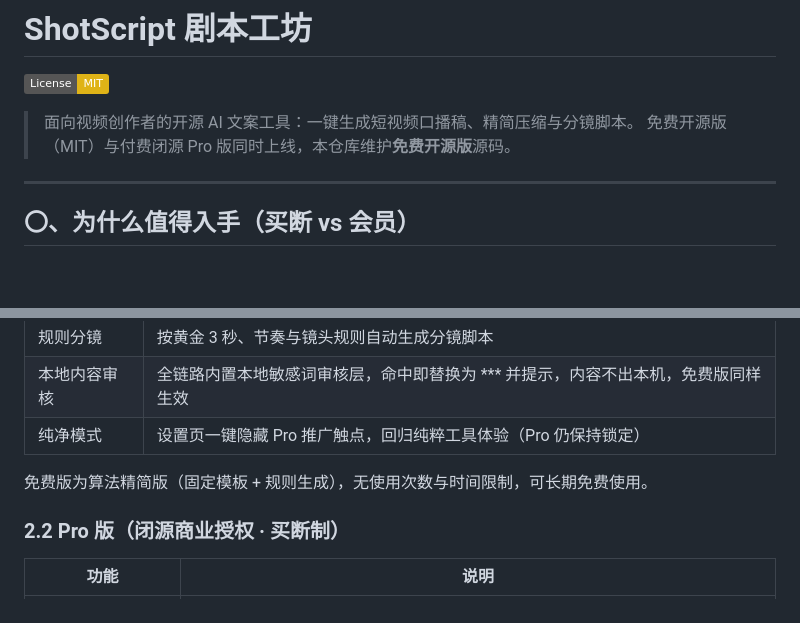
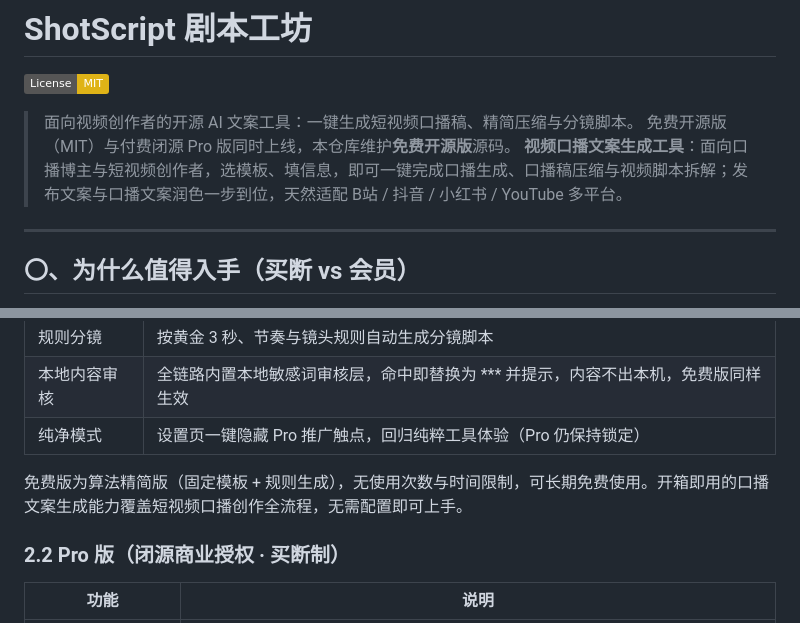
Before and after one commit to perro20120812/shotscript, a Markdown page: README.md, 2 parts joined by grey strips. Drawn GitHub-style; badges without logos; blank space fills up the shorter version.

Commit message:
docs: 增强搜索可发现性，补充口播/文案生成关键词

```diff
--- a/README.md
+++ b/README.md
@@ -15,6 +15,7 @@ AIGC:
 
 > 面向视频创作者的开源 AI 文案工具：一键生成短视频口播稿、精简压缩与分镜脚本。
 > 免费开源版（MIT）与付费闭源 Pro 版同时上线，本仓库维护**免费开源版**源码。
+> **视频口播文案生成工具**：面向口播博主与短视频创作者，选模板、填信息，即可一键完成口播生成、口播稿压缩与视频脚本拆解；发布文案与口播文案润色一步到位，天然适配 B站 / 抖音 / 小红书 / YouTube 多平台。
 
 ---
 
@@ -80,7 +81,7 @@ AIGC:
 | 本地内容审核 | 全链路内置本地敏感词审核层，命中即替换为 *** 并提示，内容不出本机，免费版同样生效 |
 | 纯净模式 | 设置页一键隐藏 Pro 推广触点，回归纯粹工具体验（Pro 仍保持锁定） |
 
-免费版为算法精简版（固定模板 + 规则生成），无使用次数与时间限制，可长期免费使用。
+免费版为算法精简版（固定模板 + 规则生成），无使用次数与时间限制，可长期免费使用。开箱即用的口播文案生成能力覆盖短视频口播创作全流程，无需配置即可上手。
 
 ### 2.2 Pro 版（闭源商业授权 · 买断制）
 
```
